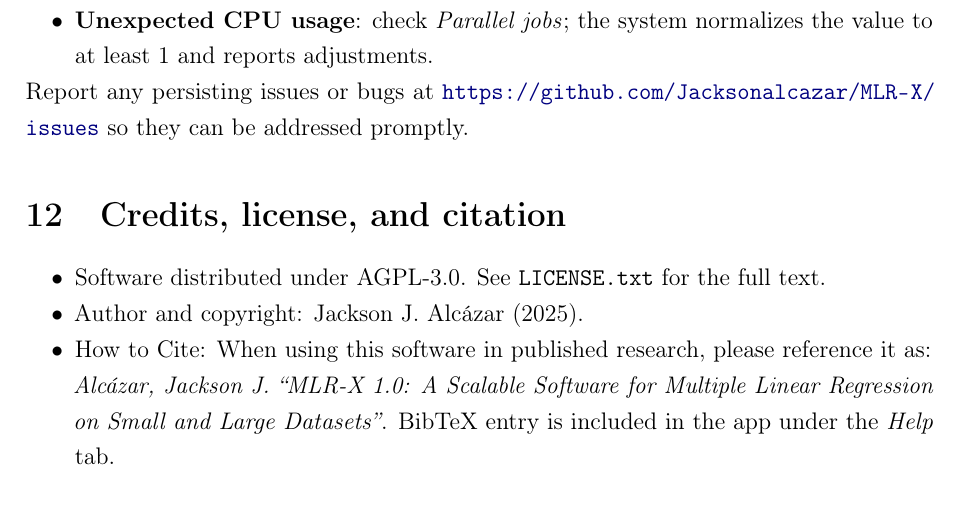
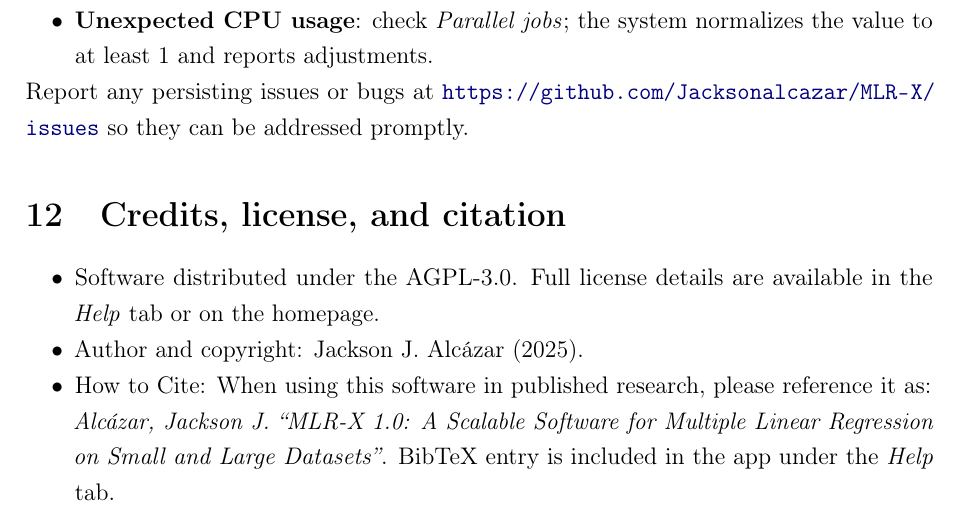
Before and after one commit to Jacksonalcazar/MLR-X, a LaTeX document (MLRX_manual.tex): part of page 15 of 15, cut so that both start at the same text. Compiled offline with pdfLaTeX.

Commit message:
Update license notice in credits section

```diff
--- a/MLRX_manual.tex
+++ b/MLRX_manual.tex
@@ -380,7 +380,7 @@
 % =========================================================
 \section{Credits, license, and citation}
 \begin{itemize}
-  \item Software distributed under AGPL-3.0. See \texttt{LICENSE.txt} for the full text.
+  \item Software distributed under the AGPL-3.0. Full license details are available in the \emph{Help} tab or on the homepage.
   \item Author and copyright: Jackson J. Alcázar (2025).
   \item How to Cite: When using this software in published research, please reference it as: \\ \emph{Alcázar, Jackson J. ``MLR-X 1.0: A Scalable Software for Multiple Linear Regression on Small and Large Datasets''}. BibTeX entry is included in the app under the \emph{Help} tab.
 \end{itemize}
```
